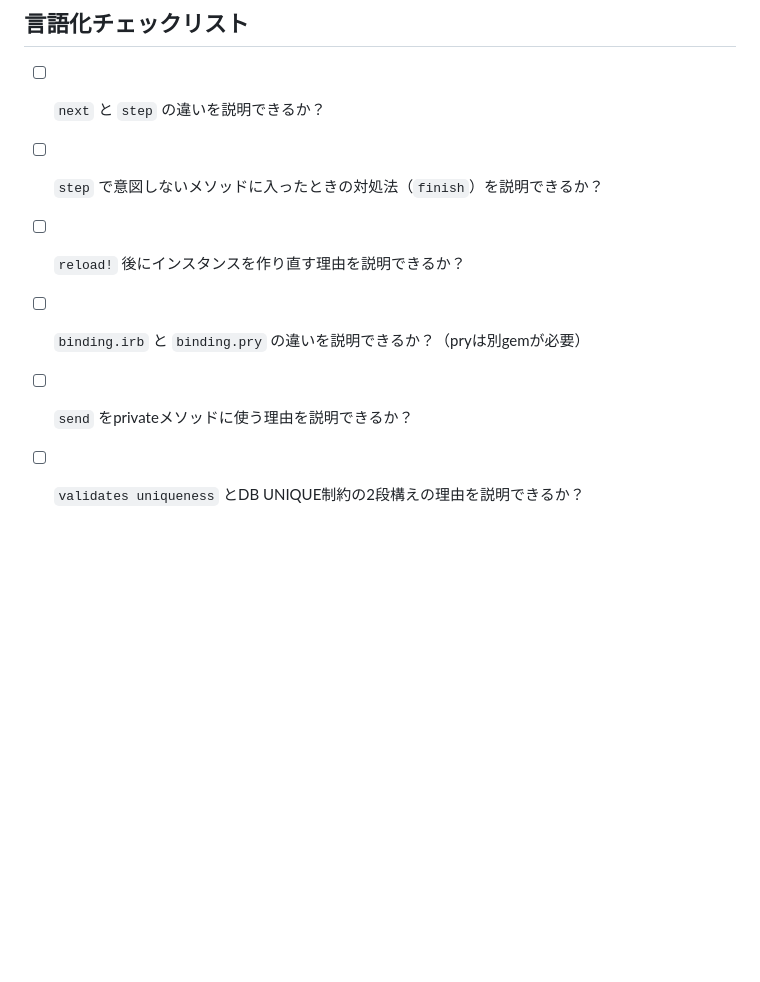
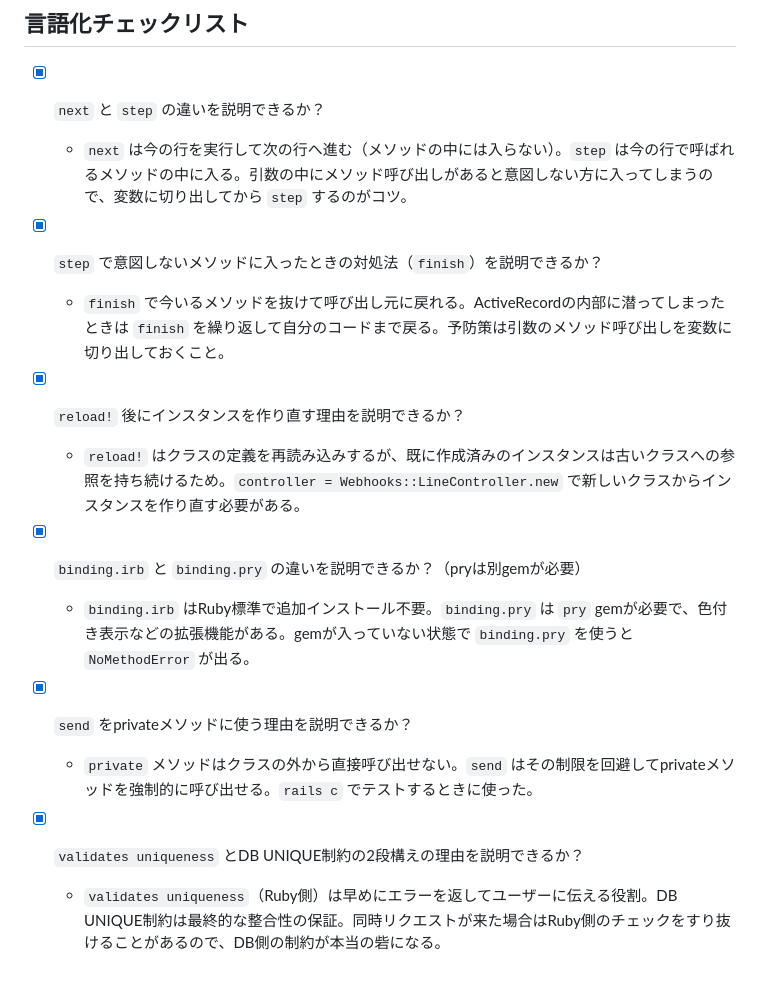
Before and after one commit to yu-ka3028/manmaru-shiba, a Markdown page: docs/scrap/2026-05-25_debugger-pairing.md, the part around the change. Rendered like a GitHub page; blank space fills up the shorter version.

```diff
--- a/docs/scrap/2026-05-25_debugger-pairing.md
+++ b/docs/scrap/2026-05-25_debugger-pairing.md
@@ -109,9 +109,20 @@ controller.send(:handle_postback, event)
 
 ## 言語化チェックリスト
 
-- [ ] `next` と `step` の違いを説明できるか？
-- [ ] `step` で意図しないメソッドに入ったときの対処法（`finish`）を説明できるか？
-- [ ] `reload!` 後にインスタンスを作り直す理由を説明できるか？
-- [ ] `binding.irb` と `binding.pry` の違いを説明できるか？（pryは別gemが必要）
-- [ ] `send` をprivateメソッドに使う理由を説明できるか？
-- [ ] `validates uniqueness` とDB UNIQUE制約の2段構えの理由を説明できるか？
+- [x] `next` と `step` の違いを説明できるか？
+  - `next` は今の行を実行して次の行へ進む（メソッドの中には入らない）。`step` は今の行で呼ばれるメソッドの中に入る。引数の中にメソッド呼び出しがあると意図しない方に入ってしまうので、変数に切り出してから `step` するのがコツ。
+
+- [x] `step` で意図しないメソッドに入ったときの対処法（`finish`）を説明できるか？
+  - `finish` で今いるメソッドを抜けて呼び出し元に戻れる。ActiveRecordの内部に潜ってしまったときは `finish` を繰り返して自分のコードまで戻る。予防策は引数のメソッド呼び出しを変数に切り出しておくこと。
+
+- [x] `reload!` 後にインスタンスを作り直す理由を説明できるか？
+  - `reload!` はクラスの定義を再読み込みするが、既に作成済みのインスタンスは古いクラスへの参照を持ち続けるため。`controller = Webhooks::LineController.new` で新しいクラスからインスタンスを作り直す必要がある。
+
+- [x] `binding.irb` と `binding.pry` の違いを説明できるか？（pryは別gemが必要）
+  - `binding.irb` はRuby標準で追加インストール不要。`binding.pry` は `pry` gemが必要で、色付き表示などの拡張機能がある。gemが入っていない状態で `binding.pry` を使うと `NoMethodError` が出る。
+
+- [x] `send` をprivateメソッドに使う理由を説明できるか？
+  - `private` メソッドはクラスの外から直接呼び出せない。`send` はその制限を回避してprivateメソッドを強制的に呼び出せる。`rails c` でテストするときに使った。
+
+- [x] `validates uniqueness` とDB UNIQUE制約の2段構えの理由を説明できるか？
+  - `validates uniqueness`（Ruby側）は早めにエラーを返してユーザーに伝える役割。DB UNIQUE制約は最終的な整合性の保証。同時リクエストが来た場合はRuby側のチェックをすり抜けることがあるので、DB側の制約が本当の砦になる。
```
Also changed, not shown: docs/scrap/2026-05-25_care-record-postback.md (+23 -8 lines).
